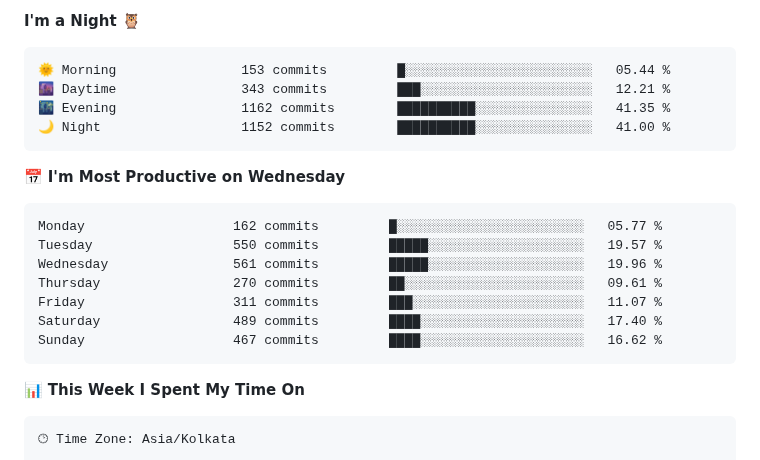
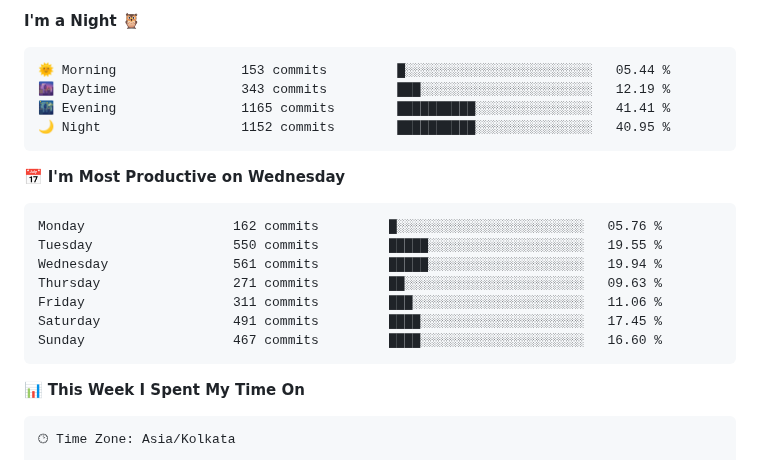
Before and after one commit to Aryan-lomte05/Aryan-lomte05, a Markdown page: README.md, the part around one of its changes. Drawn GitHub-style.

Commit message:
Updated with Dev Metrics

````diff
--- a/README.md
+++ b/README.md
@@ -168,20 +168,20 @@ aryan = {
 
 ```text
 🌞 Morning                153 commits         █░░░░░░░░░░░░░░░░░░░░░░░░   05.44 %
-🌆 Daytime                343 commits         ███░░░░░░░░░░░░░░░░░░░░░░   12.21 %
-🌃 Evening                1162 commits        ██████████░░░░░░░░░░░░░░░   41.35 %
-🌙 Night                  1152 commits        ██████████░░░░░░░░░░░░░░░   41.00 %
+🌆 Daytime                343 commits         ███░░░░░░░░░░░░░░░░░░░░░░   12.19 %
+🌃 Evening                1165 commits        ██████████░░░░░░░░░░░░░░░   41.41 %
+🌙 Night                  1152 commits        ██████████░░░░░░░░░░░░░░░   40.95 %
 ```
 📅 **I'm Most Productive on Wednesday**
 
 ```text
-Monday                   162 commits         █░░░░░░░░░░░░░░░░░░░░░░░░   05.77 %
-Tuesday                  550 commits         █████░░░░░░░░░░░░░░░░░░░░   19.57 %
-Wednesday                561 commits         █████░░░░░░░░░░░░░░░░░░░░   19.96 %
-Thursday                 270 commits         ██░░░░░░░░░░░░░░░░░░░░░░░   09.61 %
-Friday                   311 commits         ███░░░░░░░░░░░░░░░░░░░░░░   11.07 %
-Saturday                 489 commits         ████░░░░░░░░░░░░░░░░░░░░░   17.40 %
-Sunday                   467 commits         ████░░░░░░░░░░░░░░░░░░░░░   16.62 %
+Monday                   162 commits         █░░░░░░░░░░░░░░░░░░░░░░░░   05.76 %
+Tuesday                  550 commits         █████░░░░░░░░░░░░░░░░░░░░   19.55 %
+Wednesday                561 commits         █████░░░░░░░░░░░░░░░░░░░░   19.94 %
+Thursday                 271 commits         ██░░░░░░░░░░░░░░░░░░░░░░░   09.63 %
+Friday                   311 commits         ███░░░░░░░░░░░░░░░░░░░░░░   11.06 %
+Saturday                 491 commits         ████░░░░░░░░░░░░░░░░░░░░░   17.45 %
+Sunday                   467 commits         ████░░░░░░░░░░░░░░░░░░░░░   16.60 %
 ```
 
 
````
Also changed, not shown: other parts of README.md (+1 -1 lines), assets/bar_graph.png.
